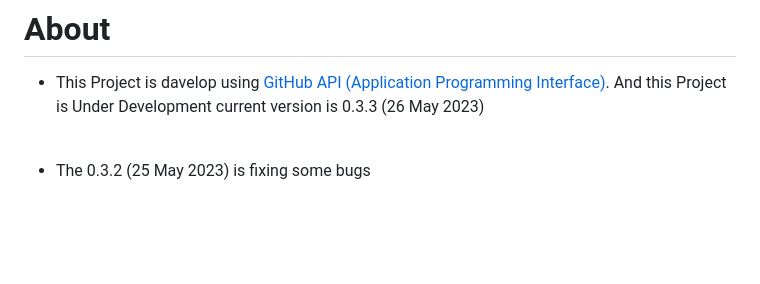
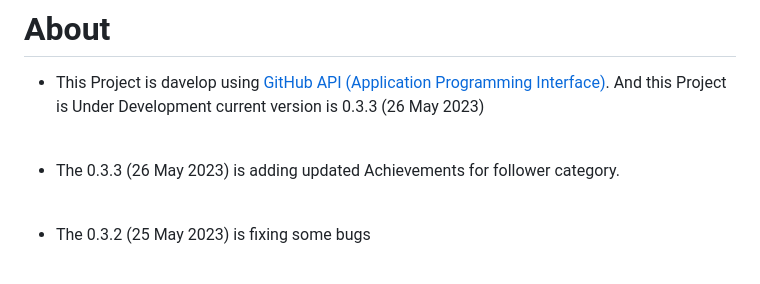
Before and after one commit to JehanKandy/GITHUB-UserProfile-v3.1.0, a Markdown page: README.md, the part around the change. Rendered like a GitHub page; blank space fills up the shorter version.

```diff
--- a/README.md
+++ b/README.md
@@ -7,6 +7,9 @@ GitHub API - [GitHub API](https://api.github.com/)
 # About
 
 - This Project is davelop using [GitHub API (Application Programming Interface)](https://api.github.com/). And this Project is Under Development current version  is 0.3.3 (26 May 2023)
+<br>
+
+- The 0.3.3 (26 May 2023) is adding updated Achievements for follower category.
 <br>
 
 - The 0.3.2 (25 May 2023) is fixing some bugs
```
